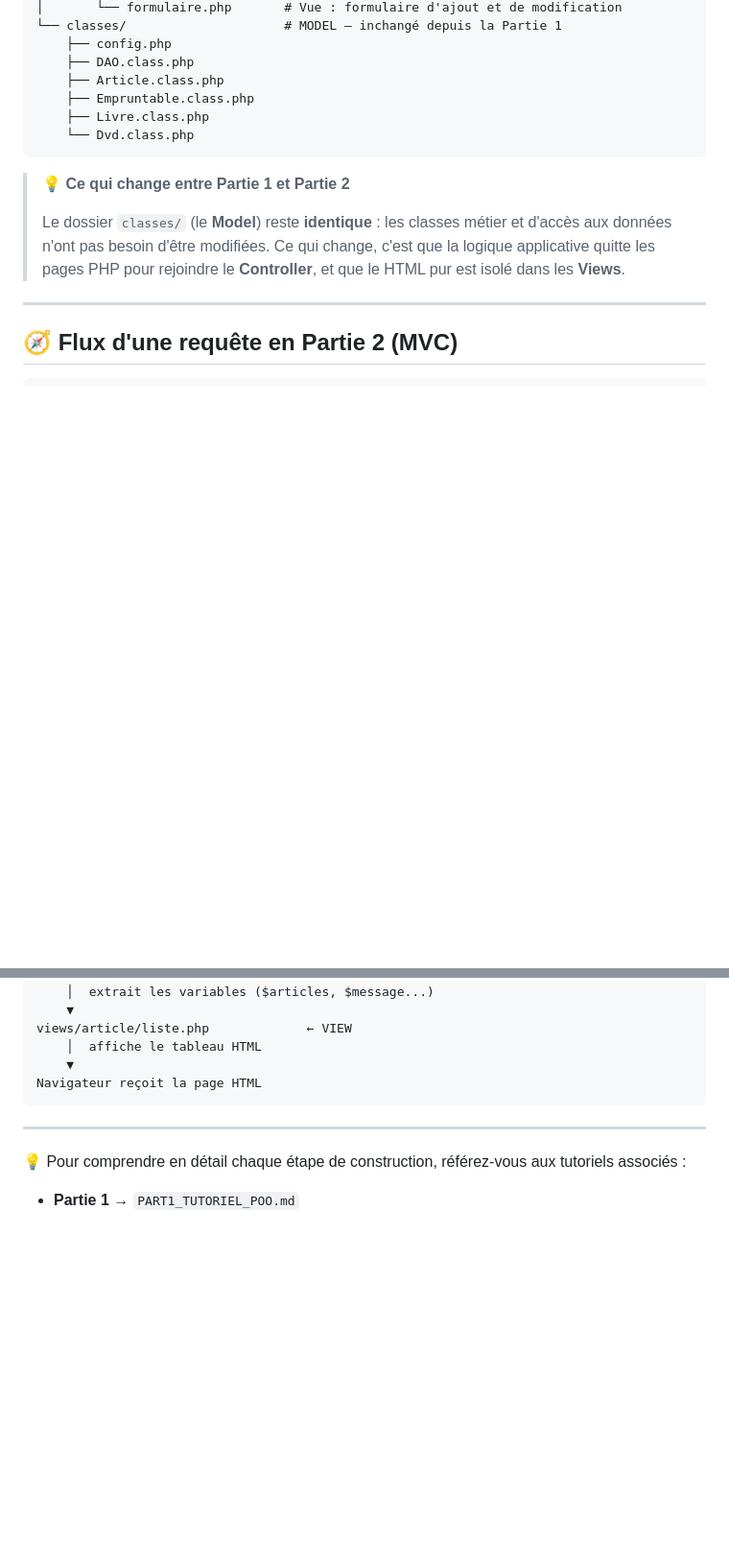
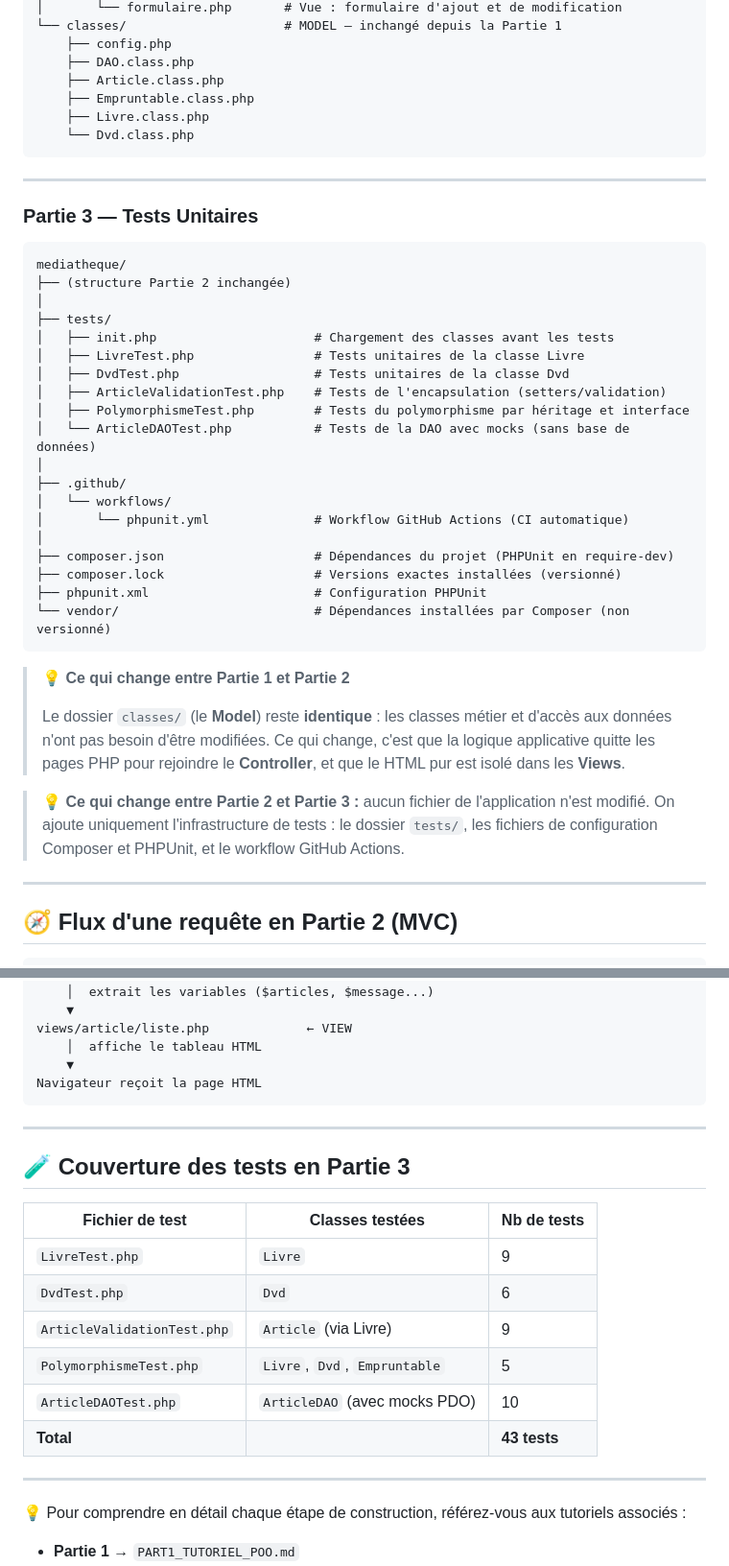
Before and after one commit to gdelacroix/mediatheque, a Markdown page: README.md, 2 parts joined by grey strips. Shown at 96% size. Rendered like a GitHub page; blank space fills up the shorter version.

Commit message:
maj du read me pour la partie tests

````diff
--- a/README.md
+++ b/README.md
@@ -115,10 +116,38 @@ mediatheque/
     └── Dvd.class.php
 ```
 
+---
+
+### Partie 3 — Tests Unitaires
+
+```
+mediatheque/
+├── (structure Partie 2 inchangée)
+│
+├── tests/
+│   ├── init.php                     # Chargement des classes avant les tests
+│   ├── LivreTest.php                # Tests unitaires de la classe Livre
+│   ├── DvdTest.php                  # Tests unitaires de la classe Dvd
+│   ├── ArticleValidationTest.php    # Tests de l'encapsulation (setters/validation)
+│   ├── PolymorphismeTest.php        # Tests du polymorphisme par héritage et interface
+│   └── ArticleDAOTest.php           # Tests de la DAO avec mocks (sans base de données)
+│
+├── .github/
+│   └── workflows/
+│       └── phpunit.yml              # Workflow GitHub Actions (CI automatique)
+│
+├── composer.json                    # Dépendances du projet (PHPUnit en require-dev)
+├── composer.lock                    # Versions exactes installées (versionné)
+├── phpunit.xml                      # Configuration PHPUnit
+└── vendor/                          # Dépendances installées par Composer (non versionné)
+```
+
 > 💡 **Ce qui change entre Partie 1 et Partie 2**
 >
 > Le dossier `classes/` (le **Model**) reste **identique** : les classes métier et d'accès aux données n'ont pas besoin d'être modifiées.
 > Ce qui change, c'est que la logique applicative quitte les pages PHP pour rejoindre le **Controller**, et que le HTML pur est isolé dans les **Views**.
+
+> 💡 **Ce qui change entre Partie 2 et Partie 3 :** aucun fichier de l'application n'est modifié. On ajoute uniquement l'infrastructure de tests : le dossier `tests/`, les fichiers de configuration Composer et PHPUnit, et le workflow GitHub Actions.
 
 ---
 
@@ -151,6 +180,19 @@ Navigateur reçoit la page HTML
 
 ---
 
+## 🧪 Couverture des tests en Partie 3
+
+| Fichier de test | Classes testées | Nb de tests |
+|---|---|---|
+| `LivreTest.php` | `Livre` | 9 |
+| `DvdTest.php` | `Dvd` | 6 |
+| `ArticleValidationTest.php` | `Article` (via Livre) | 9 |
+| `PolymorphismeTest.php` | `Livre`, `Dvd`, `Empruntable` | 5 |
+| `ArticleDAOTest.php` | `ArticleDAO` (avec mocks PDO) | 10 |
+| **Total** | | **43 tests** |
+
+---
+
 💡 Pour comprendre en détail chaque étape de construction, référez-vous aux tutoriels associés :
 - **Partie 1** → `PART1_TUTORIEL_POO.md`
 - **Partie 2** → `PART2_TUTORIEL_MVC.md`
````
Also changed, not shown: other parts of README.md (+3 -2 lines).
